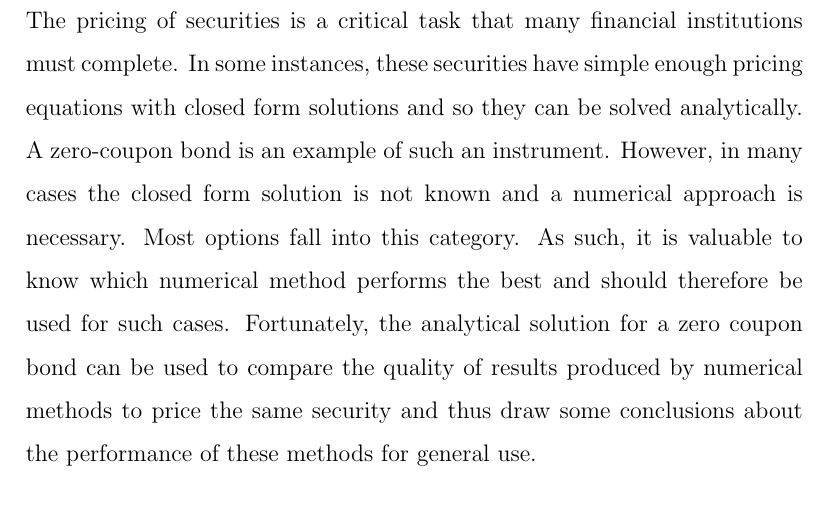
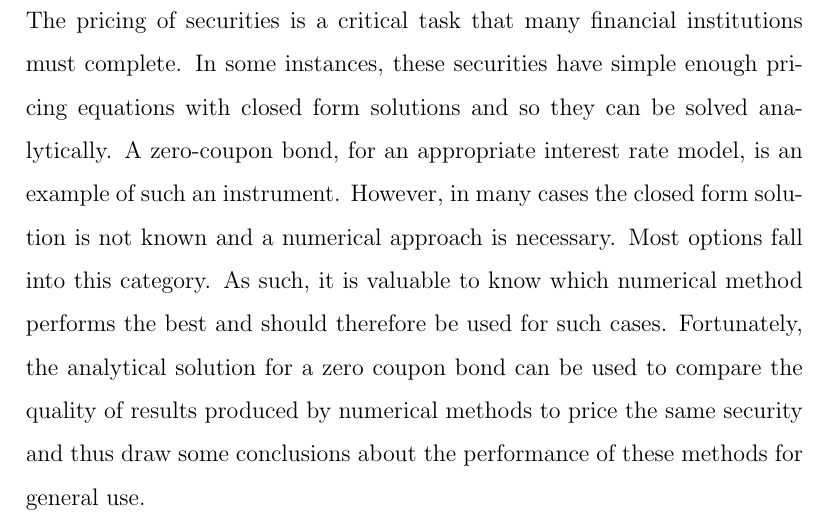
Before and after one commit to ValentineChisango/SM1-VGV-2018, a LaTeX paper (Draft.tex): part of page 2 of 22, cut so that both start at the same text. Compiled offline with pdfLaTeX; a missing bibliography style is replaced by a similar one.

Commit message:
Update Draft.tex

```diff
--- a/Draft.tex
+++ b/Draft.tex
@@ -55,7 +55,7 @@
 \newpage
 
 \section{Introduction}
-The pricing of securities is a critical task that many financial institutions must complete. In some instances, these securities have simple enough pricing equations with closed form solutions and so they can be solved analytically. A zero-coupon bond is an example of such an instrument. However, in many cases the closed form solution is not known and a numerical approach is necessary. Most options fall into this category. As such, it is valuable to know which numerical method performs the best and should therefore be used for such cases. Fortunately, the analytical solution for a zero coupon bond can be used to compare the quality of results produced by numerical methods to price the same security and thus draw some conclusions about the performance of these methods for general use.
+The pricing of securities is a critical task that many financial institutions must complete. In some instances, these securities have simple enough pricing equations with closed form solutions and so they can be solved analytically. A zero-coupon bond, for an appropriate interest rate model, is an example of such an instrument. However, in many cases the closed form solution is not known and a numerical approach is necessary. Most options fall into this category. As such, it is valuable to know which numerical method performs the best and should therefore be used for such cases. Fortunately, the analytical solution for a zero coupon bond can be used to compare the quality of results produced by numerical methods to price the same security and thus draw some conclusions about the performance of these methods for general use.
 \label{sec: Intro}
 
 \newpage
```
